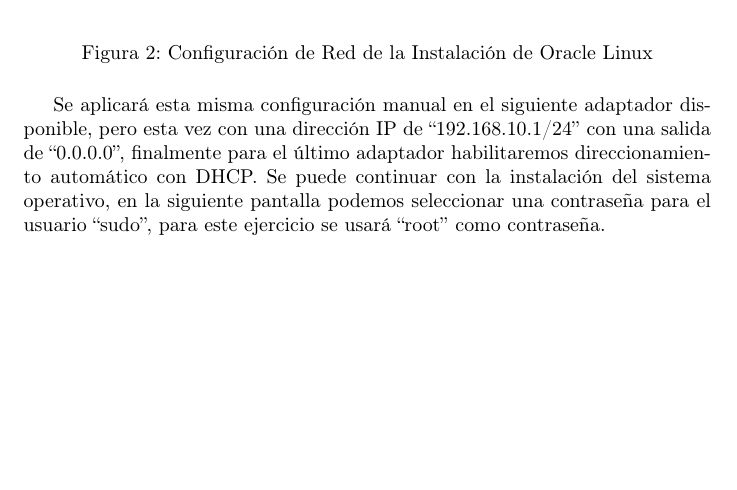
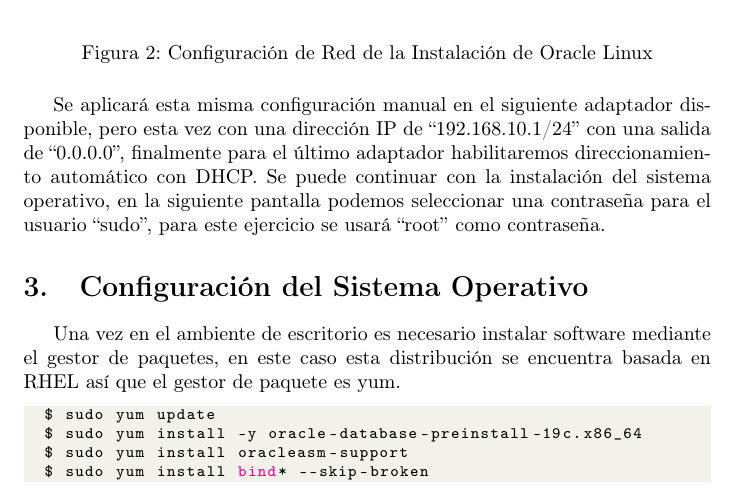
Before and after one commit to Je12emy/oracle_cluster_installation_guide, a LaTeX document (oracle_rac_installation_guide.tex): part of page 3 of 3, cut so that both start at the same text, the shorter picture padded with empty space. Compiled offline with pdfLaTeX.

Commit message:
Add section for OS configuration and Package instalation

```diff
--- a/oracle_rac_installation_guide.tex
+++ b/oracle_rac_installation_guide.tex
@@ -6,6 +6,30 @@
 \usepackage[spanish]{babel}
 \graphicspath{ {./resources/} }
 \usepackage{float}
+\usepackage{listings}
+\usepackage{xcolor}
+
+\definecolor{codegreen}{rgb}{0,0.6,0}
+\definecolor{codegray}{rgb}{0.5,0.5,0.5}
+\definecolor{codepurple}{rgb}{0.58,0,0.82}
+\definecolor{backcolour}{rgb}{0.95,0.95,0.92}
+
+\lstdefinestyle{mystyle}{
+    backgroundcolor=\color{backcolour},
+    commentstyle=\color{codegreen},
+    keywordstyle=\color{magenta},
+    numberstyle=\tiny\color{codegray},
+    stringstyle=\color{codepurple},
+    basicstyle=\ttfamily\footnotesize,
+    breakatwhitespace=false,
+    breaklines=true,
+    captionpos=b,
+    keepspaces=true,
+    showspaces=false,
+    showstringspaces=false,
+    showtabs=false,
+    tabsize=2
+}
 
 \begin{document}
 
@@ -79,4 +103,15 @@
 
 Se aplicará esta misma configuración manual en el siguiente adaptador disponible, pero esta vez con una dirección IP de ``192.168.10.1/24'' con una salida de ``0.0.0.0'', finalmente para el último adaptador habilitaremos direccionamiento automático con DHCP. Se puede continuar con la instalación del sistema operativo, en la siguiente pantalla podemos seleccionar una contraseña para el usuario ``sudo'', para este ejercicio se usará ``root'' como contraseña.
 
+\section{Configuración del Sistema Operativo}
+
+Una vez en el ambiente de escritorio es necesario instalar software mediante el gestor de paquetes, en este caso esta distribución se encuentra basada en RHEL así que el gestor de paquete es yum.
+
+\begin{lstlisting}[style=mystyle,language=bash]
+	$ sudo yum update
+	$ sudo yum install -y oracle-database-preinstall-19c.x86_64
+	$ sudo yum install oracleasm-support
+	$ sudo yum install bind* --skip-broken
+\end{lstlisting}
+
 \end{document}
```
